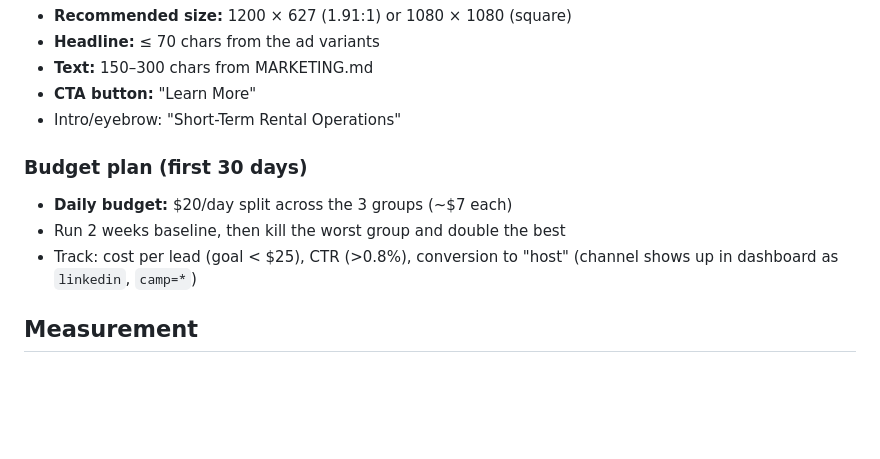
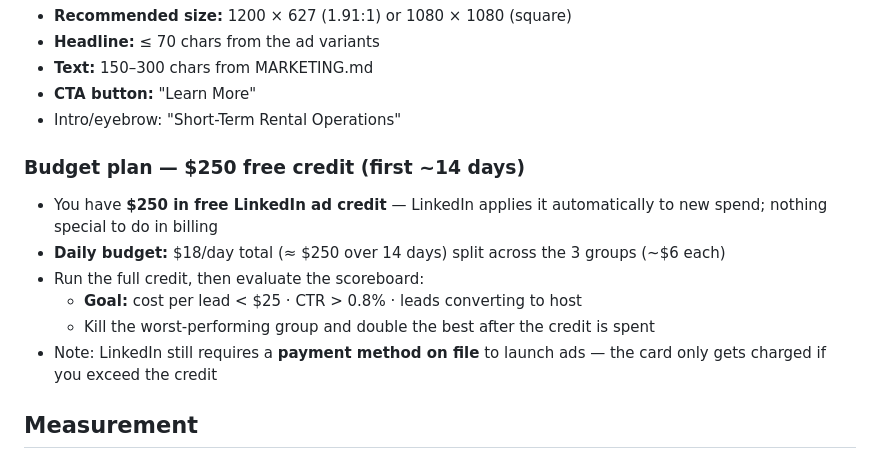
Before and after one commit to get-them666/bizstack-hosts, a Markdown page: LINKEDIN_SETUP.md, the part around the change. GitHub-like rendering; blank space fills up the shorter version.

Commit message:
Update LinkedIn budget plan for  free ad credit

```diff
--- a/LINKEDIN_SETUP.md
+++ b/LINKEDIN_SETUP.md
@@ -52,10 +52,13 @@ Three campaign groups, one per audience angle. Single image creatives, **no vide
 - **CTA button:** "Learn More"
 - Intro/eyebrow: "Short-Term Rental Operations"
 
-### Budget plan (first 30 days)
-- **Daily budget:** $20/day split across the 3 groups (~$7 each)
-- Run 2 weeks baseline, then kill the worst group and double the best
-- Track: cost per lead (goal < $25), CTR (>0.8%), conversion to "host" (channel shows up in dashboard as `linkedin`, `camp=*`)
+### Budget plan — $250 free credit (first ~14 days)
+- You have **$250 in free LinkedIn ad credit** — LinkedIn applies it automatically to new spend; nothing special to do in billing
+- **Daily budget:** $18/day total (≈ $250 over 14 days) split across the 3 groups (~$6 each)
+- Run the full credit, then evaluate the scoreboard:
+  - **Goal:** cost per lead < $25 · CTR > 0.8% · leads converting to host
+  - Kill the worst-performing group and double the best after the credit is spent
+- Note: LinkedIn still requires a **payment method on file** to launch ads — the card only gets charged if you exceed the credit
 
 ## Measurement
 Every lead from ads lands in the dashboard under **source = linkedin** with a campaign badge (`autopilot` / `numbers` / `ai`) shown next to the channel on `/hosts` — so you can see which ad group converts.
```
